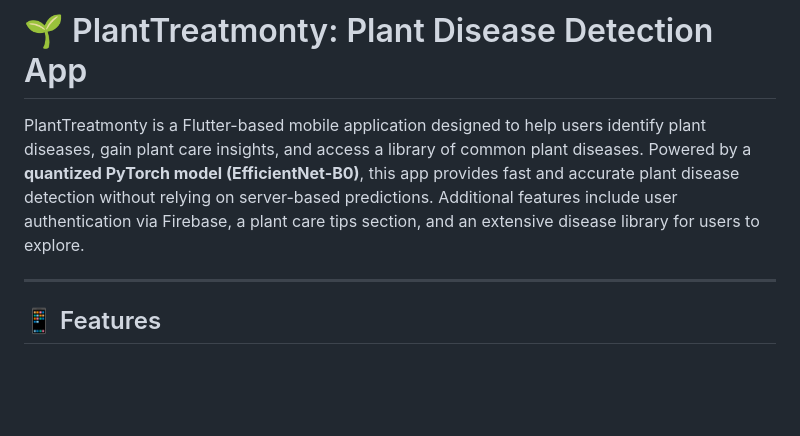
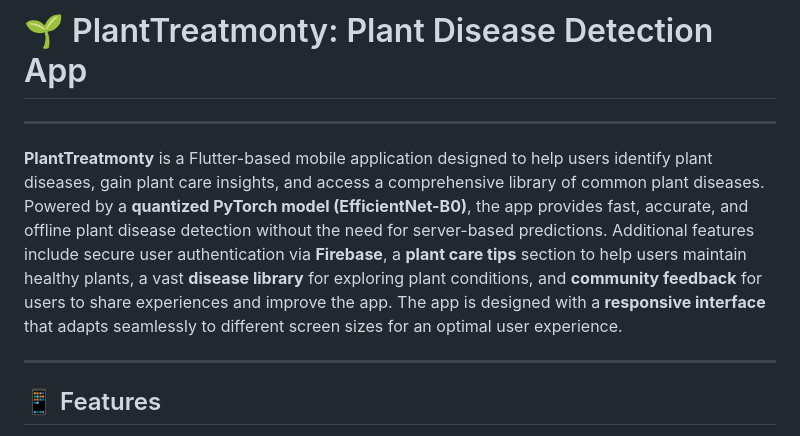
Before and after one commit to Salman-Farid/plantTreatmonty, a Markdown page: README.md, the part around the change. GitHub-like rendering; blank space fills up the shorter version.

```diff
--- a/README.md
+++ b/README.md
@@ -1,6 +1,7 @@
 # 🌱 PlantTreatmonty: Plant Disease Detection App
+---
 
-PlantTreatmonty is a Flutter-based mobile application designed to help users identify plant diseases, gain plant care insights, and access a library of common plant diseases. Powered by a **quantized PyTorch model (EfficientNet-B0)**, this app provides fast and accurate plant disease detection without relying on server-based predictions. Additional features include user authentication via Firebase, a plant care tips section, and an extensive disease library for users to explore.
+**PlantTreatmonty** is a Flutter-based mobile application designed to help users identify plant diseases, gain plant care insights, and access a comprehensive library of common plant diseases. Powered by a **quantized PyTorch model (EfficientNet-B0)**, the app provides fast, accurate, and offline plant disease detection without the need for server-based predictions. Additional features include secure user authentication via **Firebase**, a **plant care tips** section to help users maintain healthy plants, a vast **disease library** for exploring plant conditions, and **community feedback** for users to share experiences and improve the app. The app is designed with a **responsive interface** that adapts seamlessly to different screen sizes for an optimal user experience.
 
 ---
 
```
